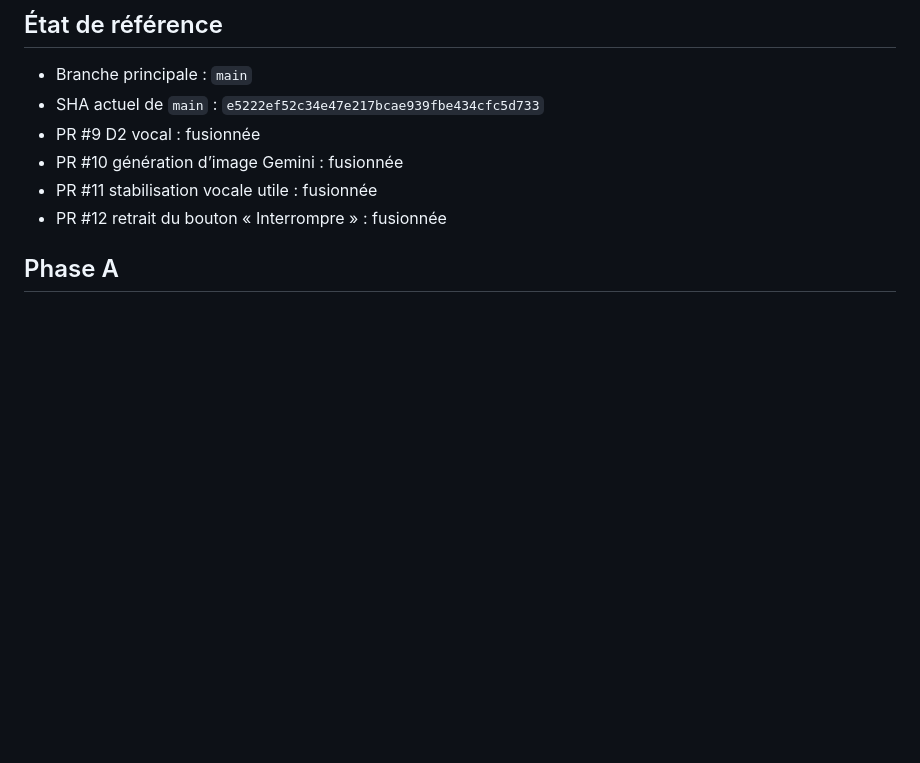
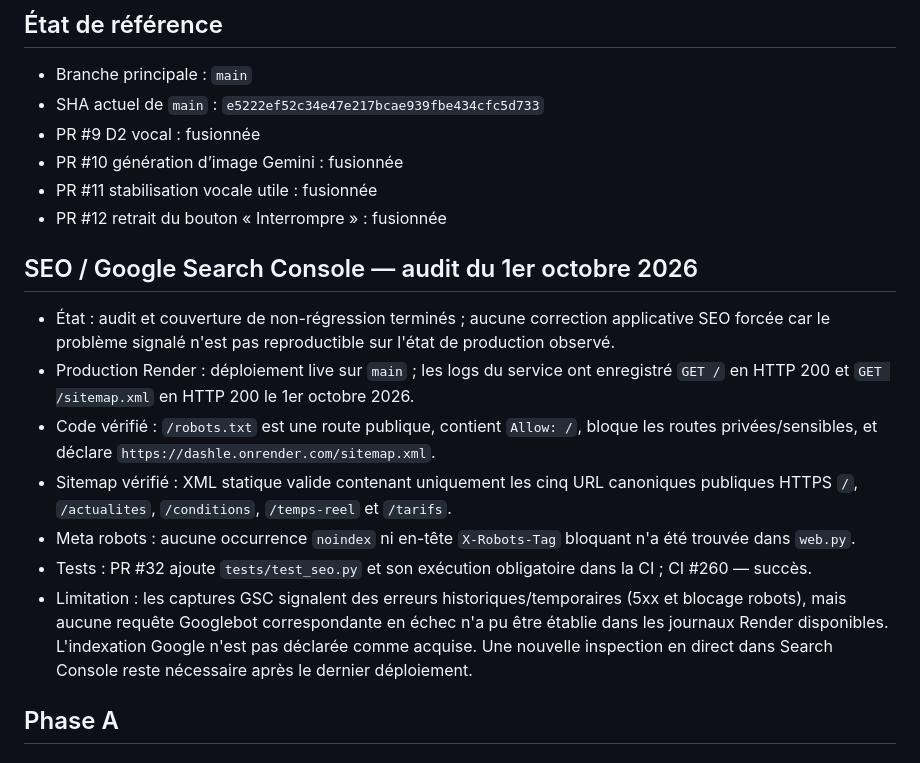
Before and after one commit to owennana740-cell/Dashle-, a Markdown page: ROADMAP_STATUS.md, the part around the change. Drawn GitHub-style; blank space fills up the shorter version.

Commit message:
docs(roadmap): consigner l'audit Google Search Console

```diff
--- a/ROADMAP_STATUS.md
+++ b/ROADMAP_STATUS.md
@@ -10,6 +10,16 @@ Dernière mise à jour : 2026-10-01
 - PR #10 génération d’image Gemini : fusionnée
 - PR #11 stabilisation vocale utile : fusionnée
 - PR #12 retrait du bouton « Interrompre » : fusionnée
+
+## SEO / Google Search Console — audit du 1er octobre 2026
+
+- État : audit et couverture de non-régression terminés ; aucune correction applicative SEO forcée car le problème signalé n'est pas reproductible sur l'état de production observé.
+- Production Render : déploiement live sur `main` ; les logs du service ont enregistré `GET /` en HTTP 200 et `GET /sitemap.xml` en HTTP 200 le 1er octobre 2026.
+- Code vérifié : `/robots.txt` est une route publique, contient `Allow: /`, bloque les routes privées/sensibles, et déclare `https://dashle.onrender.com/sitemap.xml`.
+- Sitemap vérifié : XML statique valide contenant uniquement les cinq URL canoniques publiques HTTPS `/`, `/actualites`, `/conditions`, `/temps-reel` et `/tarifs`.
+- Meta robots : aucune occurrence `noindex` ni en-tête `X-Robots-Tag` bloquant n'a été trouvée dans `web.py`.
+- Tests : PR #32 ajoute `tests/test_seo.py` et son exécution obligatoire dans la CI ; CI #260 — succès.
+- Limitation : les captures GSC signalent des erreurs historiques/temporaires (5xx et blocage robots), mais aucune requête Googlebot correspondante en échec n'a pu être établie dans les journaux Render disponibles. L'indexation Google n'est pas déclarée comme acquise. Une nouvelle inspection en direct dans Search Console reste nécessaire après le dernier déploiement.
 
 ## Phase A
 
```
